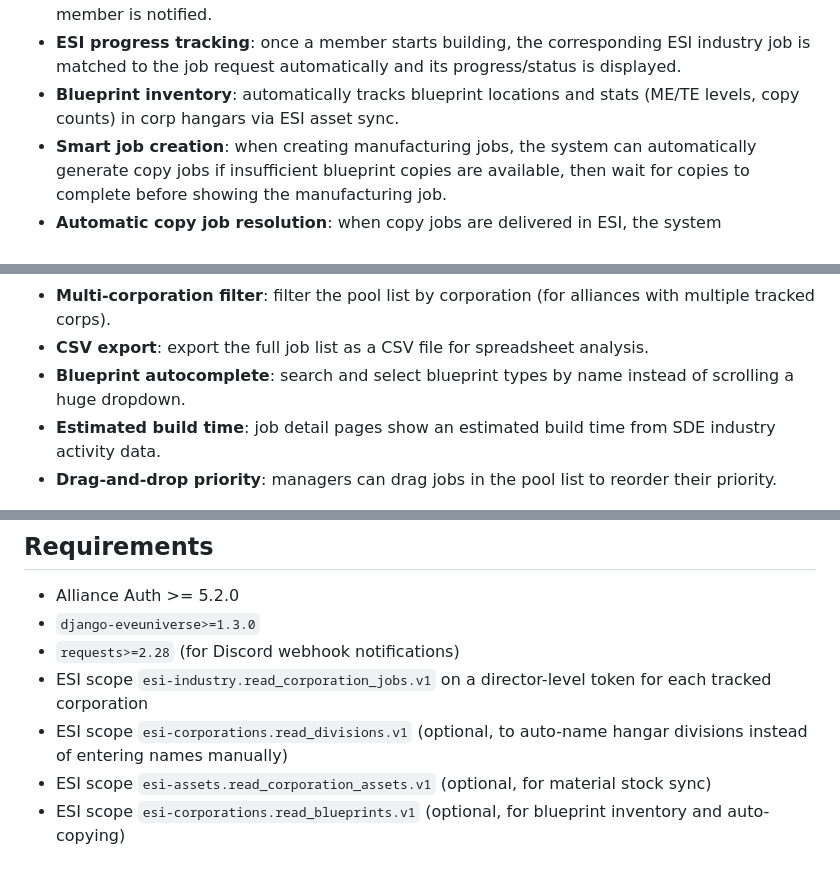
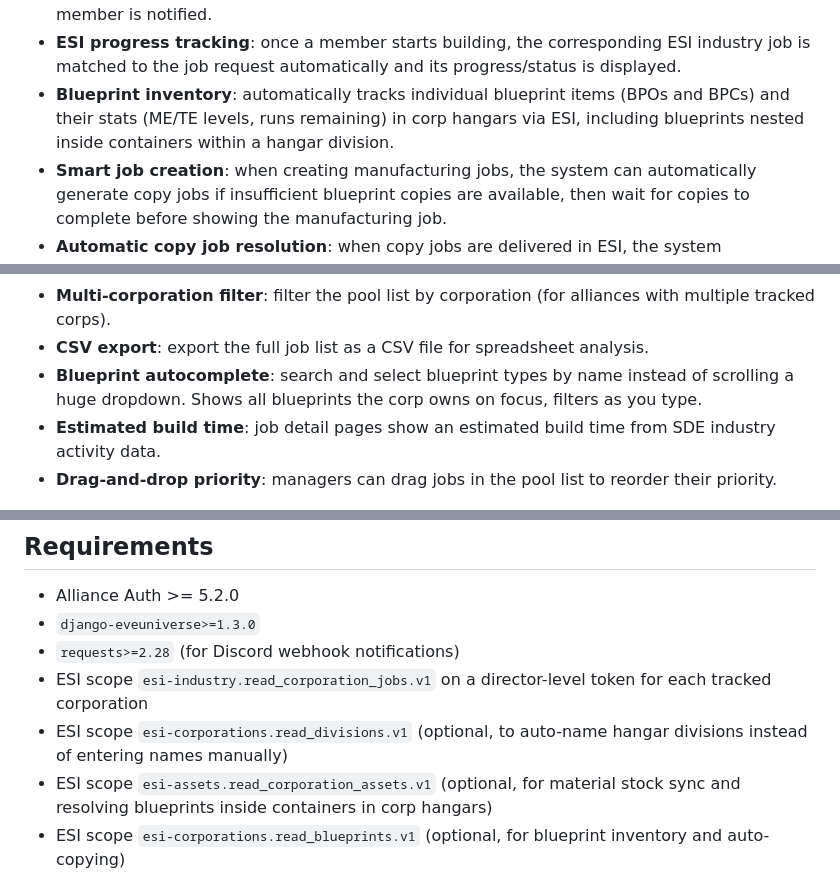
Before and after one commit to evecarboot/aa-industrypool, a Markdown page: README.md, 3 parts joined by grey strips. Drawn GitHub-style.

```diff
--- a/README.md
+++ b/README.md
@@ -19,8 +19,9 @@ using corporation ESI industry job data.
   window, it's automatically released back to the open pool and the member is notified.
 - **ESI progress tracking**: once a member starts building, the corresponding ESI industry job is matched to
   the job request automatically and its progress/status is displayed.
-- **Blueprint inventory**: automatically tracks blueprint locations and stats (ME/TE levels, copy counts)
-  in corp hangars via ESI asset sync.
+- **Blueprint inventory**: automatically tracks individual blueprint items (BPOs and BPCs) and their
+  stats (ME/TE levels, runs remaining) in corp hangars via ESI, including blueprints nested inside
+  containers within a hangar division.
 - **Smart job creation**: when creating manufacturing jobs, the system can automatically generate copy jobs
   if insufficient blueprint copies are available, then wait for copies to complete before showing the manufacturing job.
 - **Automatic copy job resolution**: when copy jobs are delivered in ESI, the system automatically marks
@@ -37,7 +38,8 @@ using corporation ESI industry job data.
 - **Builder statistics**: a leaderboard showing completed job counts per builder.
 - **Multi-corporation filter**: filter the pool list by corporation (for alliances with multiple tracked corps).
 - **CSV export**: export the full job list as a CSV file for spreadsheet analysis.
-- **Blueprint autocomplete**: search and select blueprint types by name instead of scrolling a huge dropdown.
+- **Blueprint autocomplete**: search and select blueprint types by name instead of scrolling a huge
+  dropdown. Shows all blueprints the corp owns on focus, filters as you type.
 - **Estimated build time**: job detail pages show an estimated build time from SDE industry activity data.
 - **Drag-and-drop priority**: managers can drag jobs in the pool list to reorder their priority.
 
@@ -49,7 +51,8 @@ using corporation ESI industry job data.
 - ESI scope `esi-industry.read_corporation_jobs.v1` on a director-level token for each tracked corporation
 - ESI scope `esi-corporations.read_divisions.v1` (optional, to auto-name hangar divisions instead of
   entering names manually)
-- ESI scope `esi-assets.read_corporation_assets.v1` (optional, for material stock sync)
+- ESI scope `esi-assets.read_corporation_assets.v1` (optional, for material stock sync and resolving
+  blueprints inside containers in corp hangars)
 - ESI scope `esi-corporations.read_blueprints.v1` (optional, for blueprint inventory and auto-copying)
 
 ## Optional Settings
```
